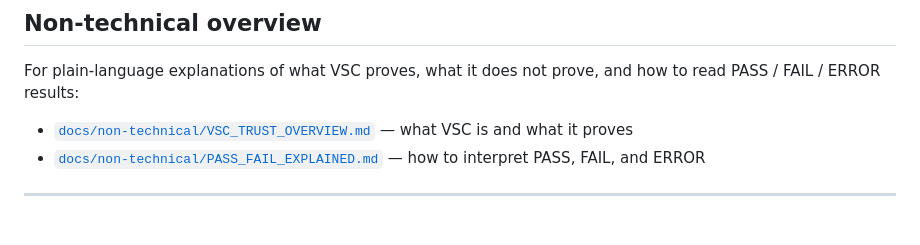
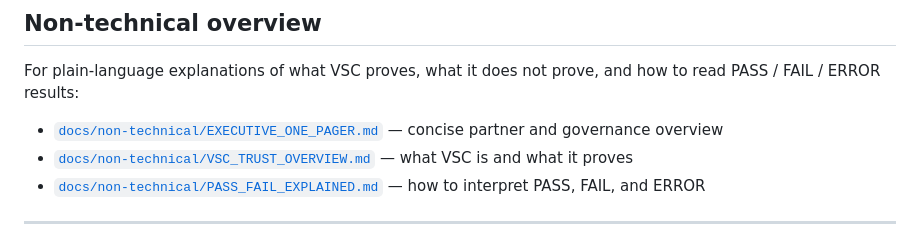
Before and after one commit to DigiEmu/vsc-core, a Markdown page: README.md, the part around the change. GitHub-like rendering.

Commit message:
Add VSC v2.15 executive one-pager

```diff
--- a/README.md
+++ b/README.md
@@ -12,6 +12,7 @@ Research prototype / proof-of-concept. Not production-ready.
 
 For plain-language explanations of what VSC proves, what it does not prove, and how to read PASS / FAIL / ERROR results:
 
+- [`docs/non-technical/EXECUTIVE_ONE_PAGER.md`](docs/non-technical/EXECUTIVE_ONE_PAGER.md) — concise partner and governance overview
 - [`docs/non-technical/VSC_TRUST_OVERVIEW.md`](docs/non-technical/VSC_TRUST_OVERVIEW.md) — what VSC is and what it proves
 - [`docs/non-technical/PASS_FAIL_EXPLAINED.md`](docs/non-technical/PASS_FAIL_EXPLAINED.md) — how to interpret PASS, FAIL, and ERROR
 
```
Also changed, not shown: docs/non-technical/EXECUTIVE_ONE_PAGER.md (added, +169 -0 lines), docs/releases/v2.15-executive-one-pager.md (added, +79 -0 lines).
